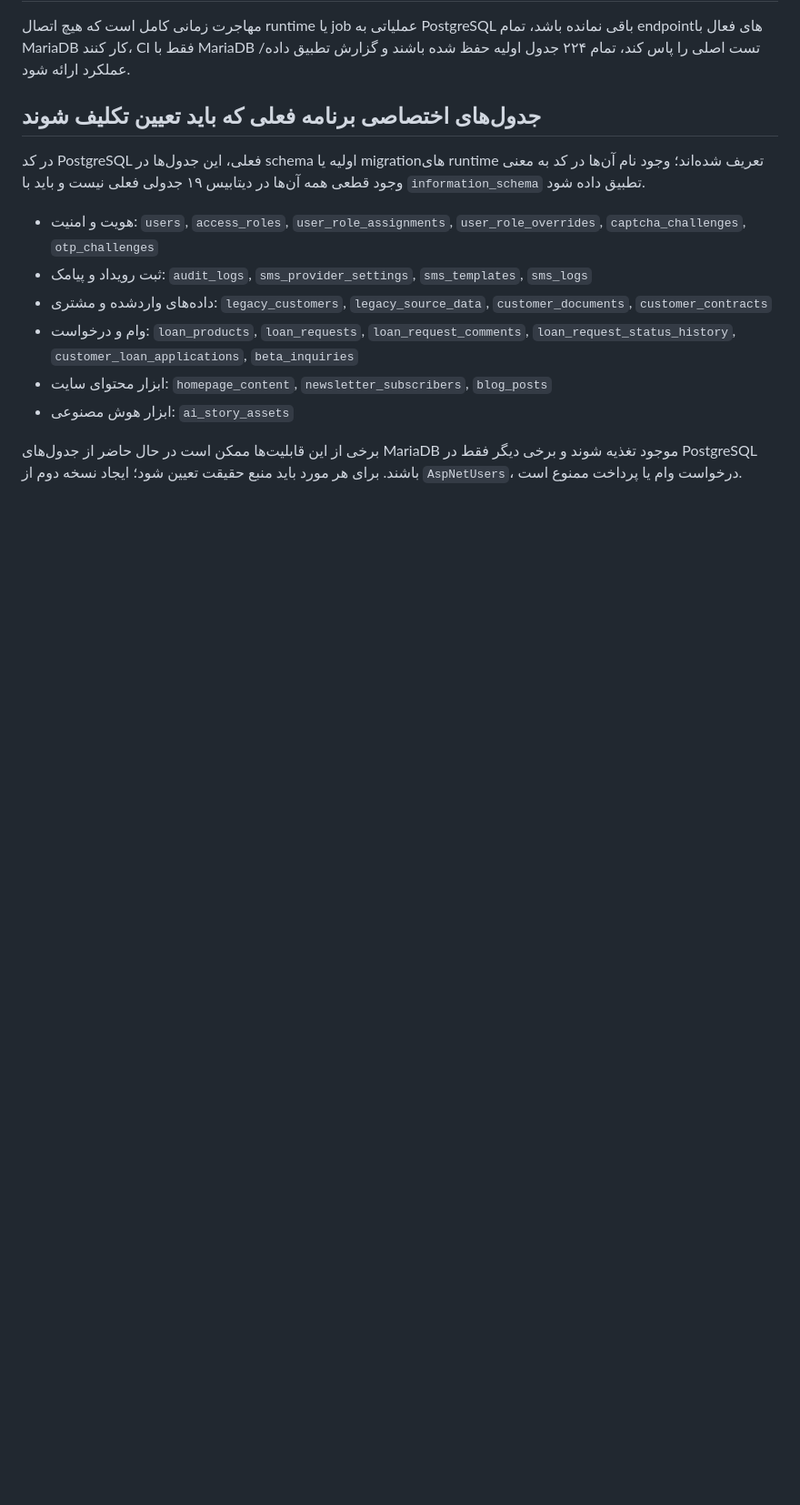
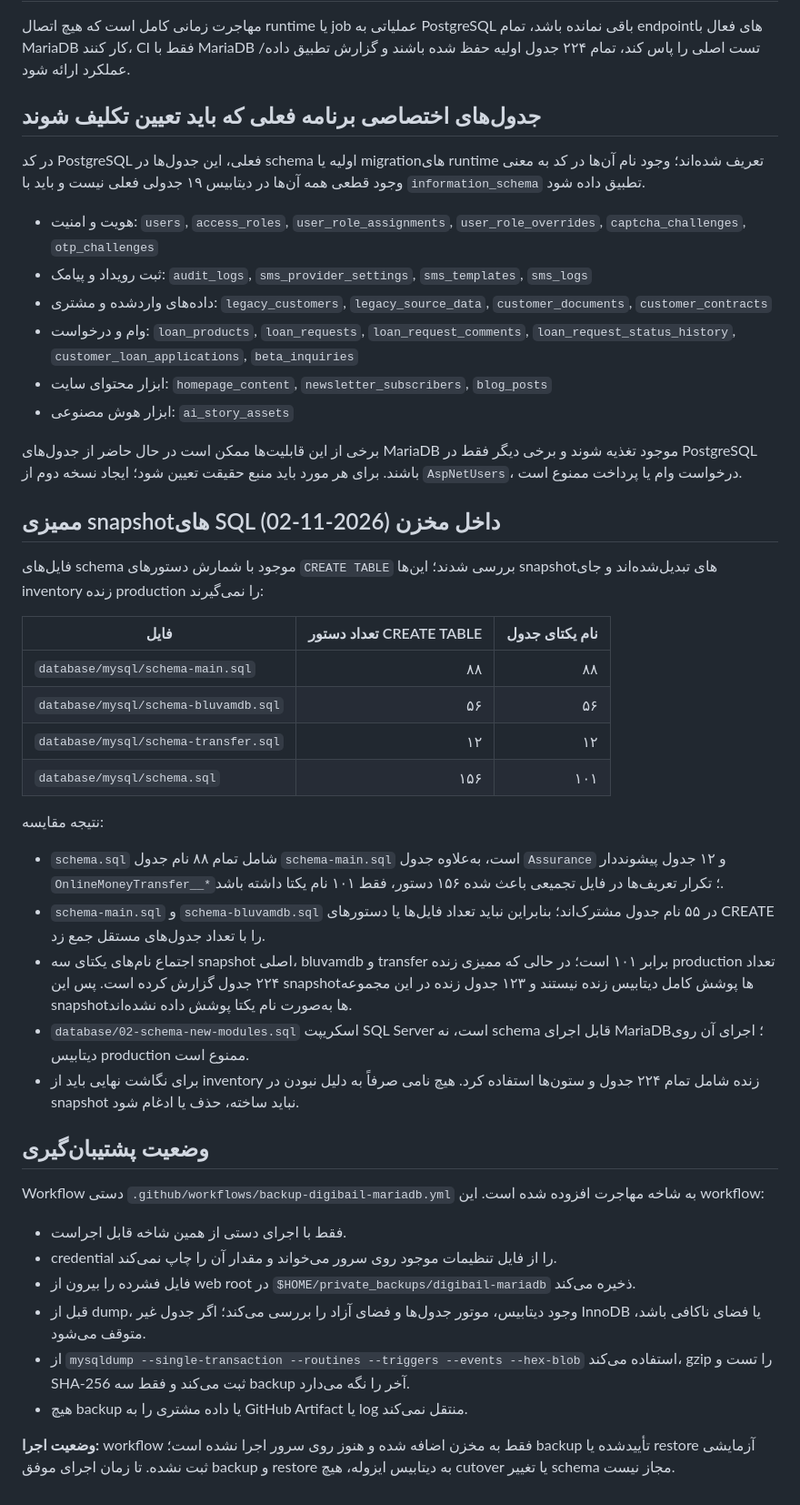
Before and after one commit to digibile/digibail, a Markdown page: docs/MARIADB_SINGLE_DATABASE_MIGRATION.md, the part around the change. Shown at 91% size. Drawn GitHub-style; blank space fills up the shorter version.

Commit message:
Document SQL snapshot coverage and protected backup gate

```diff
--- a/docs/MARIADB_SINGLE_DATABASE_MIGRATION.md
+++ b/docs/MARIADB_SINGLE_DATABASE_MIGRATION.md
@@ -107,3 +107,34 @@
 - ابزار هوش مصنوعی: `ai_story_assets`
 
 برخی از این قابلیت‌ها ممکن است در حال حاضر از جدول‌های MariaDB موجود تغذیه شوند و برخی دیگر فقط در PostgreSQL باشند. برای هر مورد باید منبع حقیقت تعیین شود؛ ایجاد نسخه دوم از `AspNetUsers`، درخواست وام یا پرداخت ممنوع است.
+
+
+## ممیزی snapshotهای SQL داخل مخزن (2026-11-02)
+
+فایل‌های schema موجود با شمارش دستورهای `CREATE TABLE` بررسی شدند؛ این‌ها snapshotهای تبدیل‌شده‌اند و جای inventory زنده production را نمی‌گیرند:
+
+| فایل | تعداد دستور CREATE TABLE | نام یکتای جدول |
+|---|---:|---:|
+| `database/mysql/schema-main.sql` | ۸۸ | ۸۸ |
+| `database/mysql/schema-bluvamdb.sql` | ۵۶ | ۵۶ |
+| `database/mysql/schema-transfer.sql` | ۱۲ | ۱۲ |
+| `database/mysql/schema.sql` | ۱۵۶ | ۱۰۱ |
+
+نتیجه مقایسه:
+- `schema.sql` شامل تمام ۸۸ نام جدول `schema-main.sql` است، به‌علاوه جدول `Assurance` و ۱۲ جدول پیشونددار `OnlineMoneyTransfer__*`؛ تکرار تعریف‌ها در فایل تجمیعی باعث شده ۱۵۶ دستور، فقط ۱۰۱ نام یکتا داشته باشد.
+- `schema-main.sql` و `schema-bluvamdb.sql` در ۵۵ نام جدول مشترک‌اند؛ بنابراین نباید تعداد فایل‌ها یا دستورهای CREATE را با تعداد جدول‌های مستقل جمع زد.
+- اجتماع نام‌های یکتای سه snapshot اصلی، bluvamdb و transfer برابر ۱۰۱ است؛ در حالی که ممیزی زنده production تعداد ۲۲۴ جدول گزارش کرده است. پس این snapshotها پوشش کامل دیتابیس زنده نیستند و ۱۲۳ جدول زنده در این مجموعه snapshotها به‌صورت نام یکتا پوشش داده نشده‌اند.
+- `database/02-schema-new-modules.sql` اسکریپت SQL Server است، نه schema قابل اجرای MariaDB؛ اجرای آن روی دیتابیس production ممنوع است.
+- برای نگاشت نهایی باید از inventory زنده شامل تمام ۲۲۴ جدول و ستون‌ها استفاده کرد. هیچ نامی صرفاً به دلیل نبودن در snapshot نباید ساخته، حذف یا ادغام شود.
+
+## وضعیت پشتیبان‌گیری
+
+Workflow دستی `.github/workflows/backup-digibail-mariadb.yml` به شاخه مهاجرت افزوده شده است. این workflow:
+- فقط با اجرای دستی از همین شاخه قابل اجراست.
+- credential را از فایل تنظیمات موجود روی سرور می‌خواند و مقدار آن را چاپ نمی‌کند.
+- فایل فشرده را بیرون از web root در `$HOME/private_backups/digibail-mariadb` ذخیره می‌کند.
+- قبل از dump، وجود دیتابیس، موتور جدول‌ها و فضای آزاد را بررسی می‌کند؛ اگر جدول غیر InnoDB یا فضای ناکافی باشد، متوقف می‌شود.
+- از `mysqldump --single-transaction --routines --triggers --events --hex-blob` استفاده می‌کند، gzip را تست و SHA-256 ثبت می‌کند و فقط سه backup آخر را نگه می‌دارد.
+- هیچ backup یا داده مشتری را به GitHub Artifact یا log منتقل نمی‌کند.
+
+**وضعیت اجرا:** workflow فقط به مخزن اضافه شده و هنوز روی سرور اجرا نشده است؛ backup تأییدشده یا restore آزمایشی ثبت نشده. تا زمان اجرای موفق backup و restore به دیتابیس ایزوله، هیچ cutover یا تغییر schema مجاز نیست.
```
